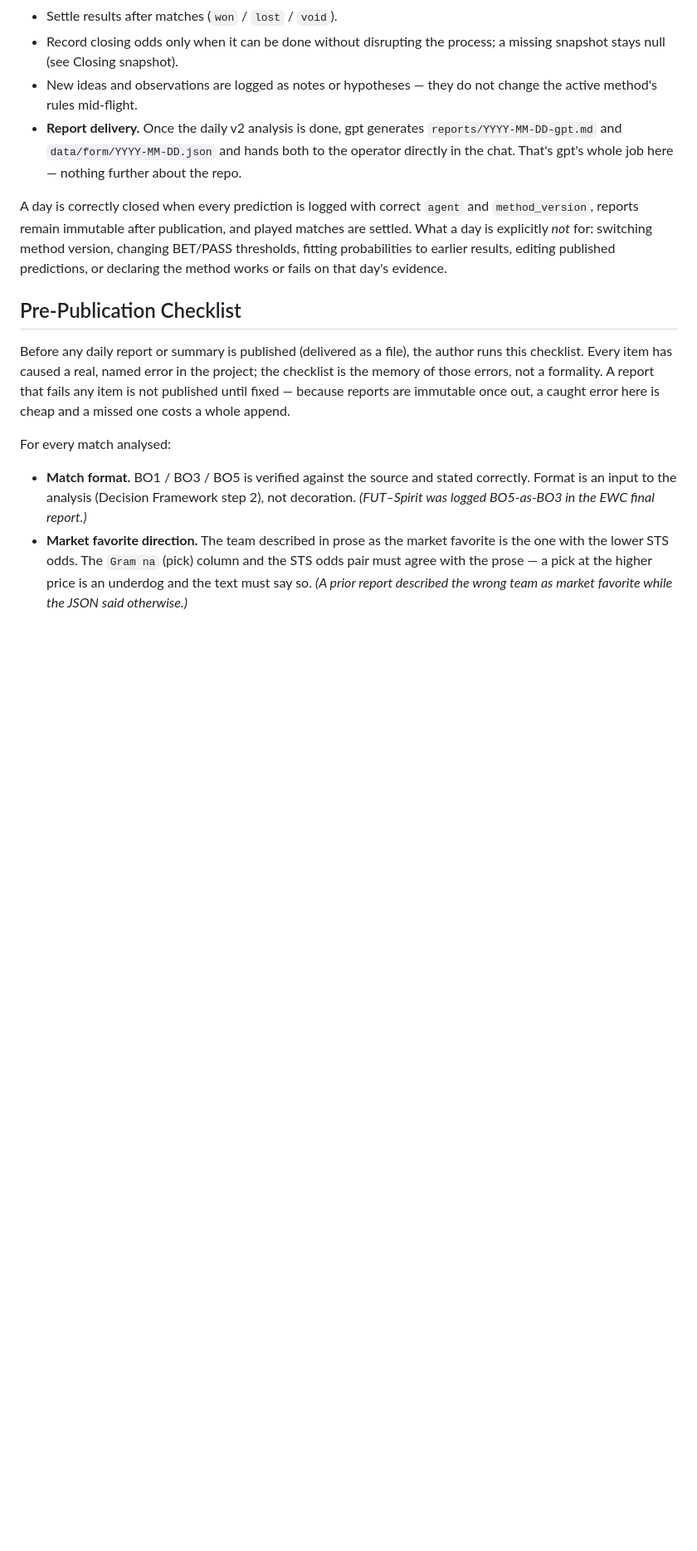
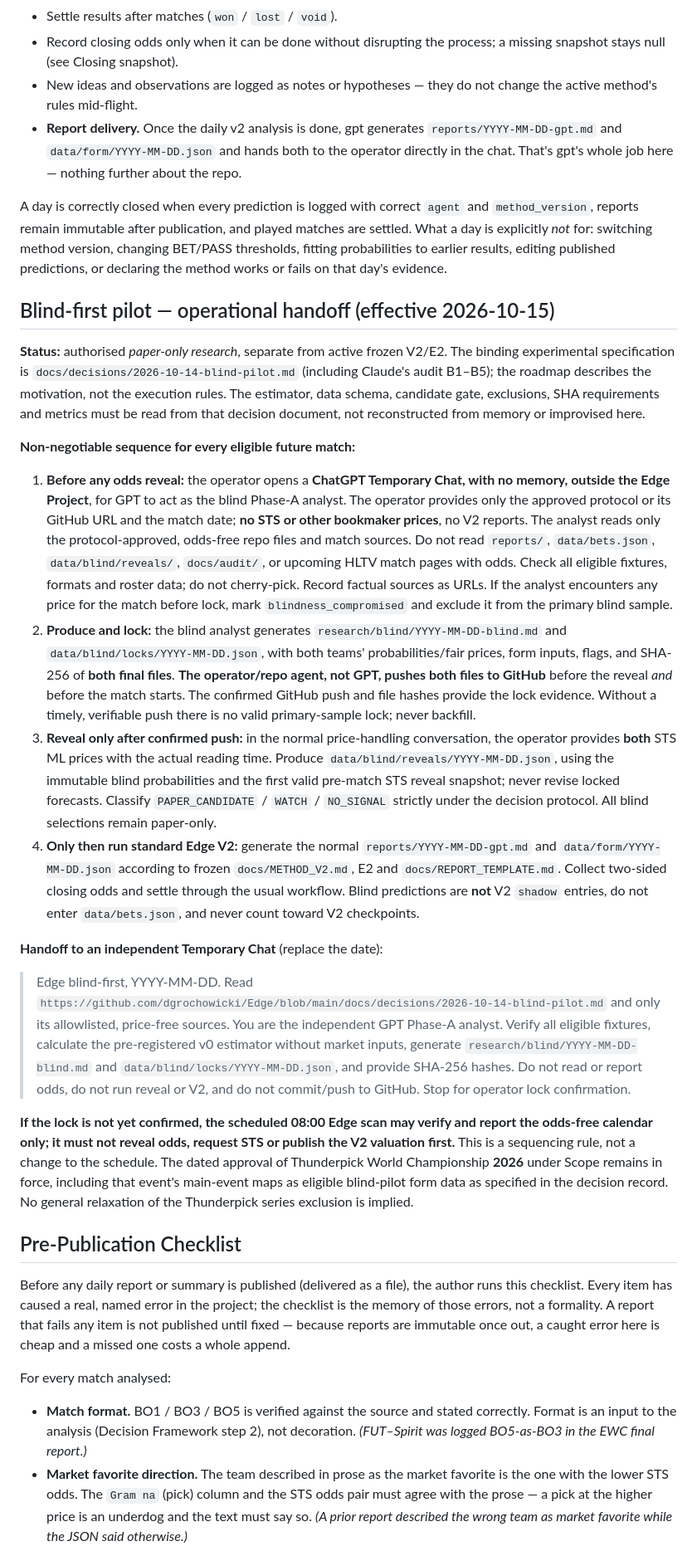
Before and after one commit to dgrochowicki/Edge, a Markdown page: docs/PLAYBOOK.md, the part around the change. Shown at 83% size. GitHub-like rendering; blank space fills up the shorter version.

Commit message:
docs: add blind-first pilot operational handoff to PLAYBOOK
Co-Authored-By: Claude Sonnet 5 <noreply@anthropic.com>

```diff
--- a/docs/PLAYBOOK.md
+++ b/docs/PLAYBOOK.md
@@ -277,6 +277,23 @@ Each day:
 
 A day is correctly closed when every prediction is logged with correct `agent` and `method_version`, reports remain immutable after publication, and played matches are settled. What a day is explicitly *not* for: switching method version, changing BET/PASS thresholds, fitting probabilities to earlier results, editing published predictions, or declaring the method works or fails on that day's evidence.
 
+## Blind-first pilot — operational handoff (effective 2026-10-15)
+
+**Status:** authorised *paper-only research*, separate from active frozen V2/E2. The binding experimental specification is `docs/decisions/2026-10-14-blind-pilot.md` (including Claude's audit B1–B5); the roadmap describes the motivation, not the execution rules. The estimator, data schema, candidate gate, exclusions, SHA requirements and metrics must be read from that decision document, not reconstructed from memory or improvised here.
+
+**Non-negotiable sequence for every eligible future match:**
+
+1. **Before any odds reveal:** the operator opens a **ChatGPT Temporary Chat, with no memory, outside the Edge Project**, for GPT to act as the blind Phase-A analyst. The operator provides only the approved protocol or its GitHub URL and the match date; **no STS or other bookmaker prices**, no V2 reports. The analyst reads only the protocol-approved, odds-free repo files and match sources. Do not read `reports/`, `data/bets.json`, `data/blind/reveals/`, `docs/audit/`, or upcoming HLTV match pages with odds. Check all eligible fixtures, formats and roster data; do not cherry-pick. Record factual sources as URLs. If the analyst encounters any price for the match before lock, mark `blindness_compromised` and exclude it from the primary blind sample.
+2. **Produce and lock:** the blind analyst generates `research/blind/YYYY-MM-DD-blind.md` and `data/blind/locks/YYYY-MM-DD.json`, with both teams' probabilities/fair prices, form inputs, flags, and SHA-256 of **both final files**. **The operator/repo agent, not GPT, pushes both files to GitHub** before the reveal *and* before the match starts. The confirmed GitHub push and file hashes provide the lock evidence. Without a timely, verifiable push there is no valid primary-sample lock; never backfill.
+3. **Reveal only after confirmed push:** in the normal price-handling conversation, the operator provides **both** STS ML prices with the actual reading time. Produce `data/blind/reveals/YYYY-MM-DD.json`, using the immutable blind probabilities and the first valid pre-match STS reveal snapshot; never revise locked forecasts. Classify `PAPER_CANDIDATE` / `WATCH` / `NO_SIGNAL` strictly under the decision protocol. All blind selections remain paper-only.
+4. **Only then run standard Edge V2:** generate the normal `reports/YYYY-MM-DD-gpt.md` and `data/form/YYYY-MM-DD.json` according to frozen `docs/METHOD_V2.md`, E2 and `docs/REPORT_TEMPLATE.md`. Collect two-sided closing odds and settle through the usual workflow. Blind predictions are **not** V2 `shadow` entries, do not enter `data/bets.json`, and never count toward V2 checkpoints.
+
+**Handoff to an independent Temporary Chat** (replace the date):
+
+> Edge blind-first, YYYY-MM-DD. Read `https://github.com/dgrochowicki/Edge/blob/main/docs/decisions/2026-10-14-blind-pilot.md` and only its allowlisted, price-free sources. You are the independent GPT Phase-A analyst. Verify all eligible fixtures, calculate the pre-registered v0 estimator without market inputs, generate `research/blind/YYYY-MM-DD-blind.md` and `data/blind/locks/YYYY-MM-DD.json`, and provide SHA-256 hashes. Do not read or report odds, do not run reveal or V2, and do not commit/push to GitHub. Stop for operator lock confirmation.
+
+**If the lock is not yet confirmed, the scheduled 08:00 Edge scan may verify and report the odds-free calendar only; it must not reveal odds, request STS or publish the V2 valuation first.** This is a sequencing rule, not a change to the schedule. The dated approval of Thunderpick World Championship **2026** under Scope remains in force, including that event's main-event maps as eligible blind-pilot form data as specified in the decision record. No general relaxation of the Thunderpick series exclusion is implied.
+
 ## Pre-Publication Checklist
 
 Before any daily report or summary is published (delivered as a file), the author runs this checklist. Every item has caused a real, named error in the project; the checklist is the memory of those errors, not a formality. A report that fails any item is not published until fixed — because reports are immutable once out, a caught error here is cheap and a missed one costs a whole append.
```
